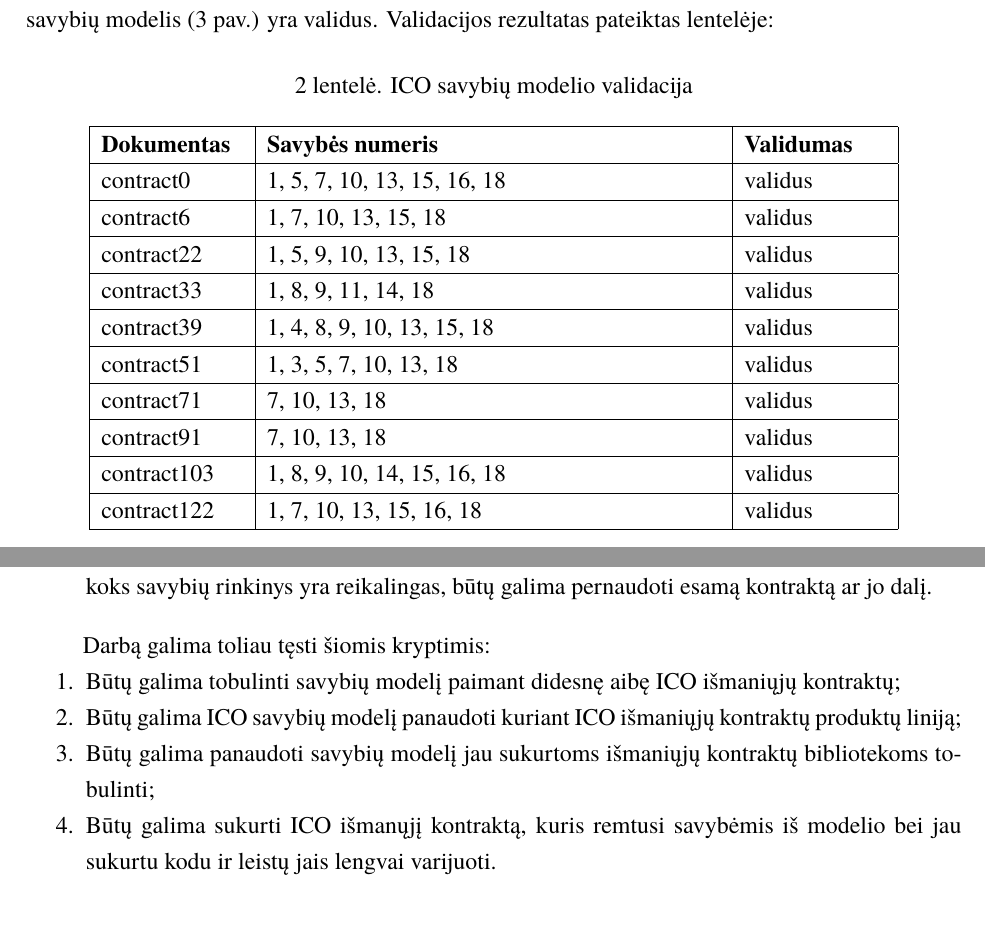
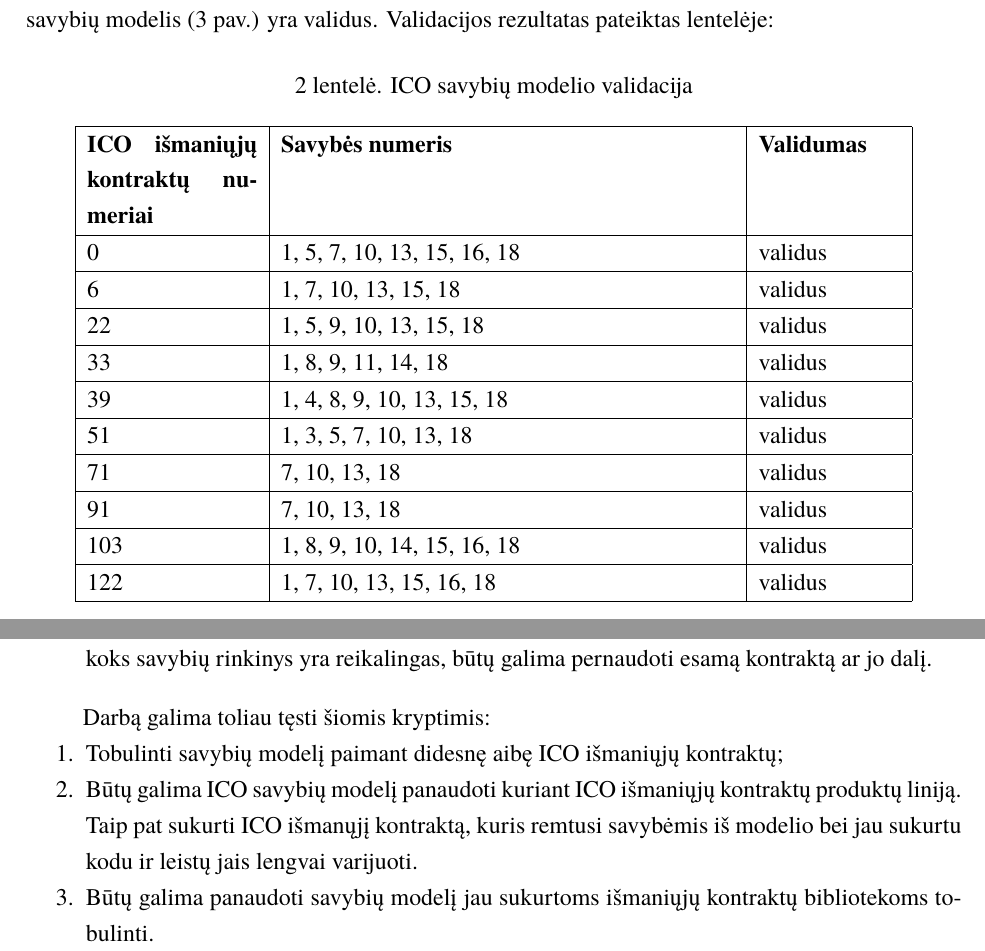
Before and after one commit to agnesenvaite/kursinis, a LaTeX document (kursinis.tex): two parts of pages 12 and 13 of 17, joined at a grey line, cut so that both start at the same text, the shorter picture padded with empty space. Compiled offline with XeLaTeX; a missing font is replaced by an installed copy or a similar font.

Commit message:
small changes

```diff
--- a/kursinis.tex
+++ b/kursinis.tex
@@ -261,39 +261,39 @@ Savybės, kurios neturi vaikinių savybių, turi identifikacijos numerį, tam, k
 Remiantis \ref{validacija_teor}. skyriuje aprašytu procesu validuoti modelį turėtų srities ekspertai ar naujas dokumentų rinkinys. Kadangi šiame darbe negalima pasinaudoti srities ekspertais, tai validacijai naudojami dokumentai - išmanieji kontraktai, kurie buvo surinkti anksčiau (plačiau \ref{isskyrimas}. skyriuje). Iš dar nenaudotų dokumentų buvo atsitiktinai atrinkta 10 išmaniųjų kontraktų ir patikrinta ar savybių modelis (\ref{img:fm_ico} pav.) yra validus. Validacijos rezultatas pateiktas lentelėje:
 \begin{center}
     \captionof{table}{ICO savybių modelio validacija}
-    \begin{longtable}[H]{| p {2.5cm} | p{8cm} | p{2.5cm} |}
+    \begin{longtable}[H]{| p {3cm} | p{8cm} | p{2.5cm} |}
     \hline
-    \textbf{Dokumentas}  & \textbf{Savybės numeris} & \textbf{Validumas} \endhead \hline
+    \textbf{ICO išmaniųjų kontraktų numeriai}  & \textbf{Savybės numeris} & \textbf{Validumas} \endhead \hline
 
-	contract0 & 1, 5, 7, 10, 13, 15, 16, 18
+	0 & 1, 5, 7, 10, 13, 15, 16, 18
 & validus
  \\
 	\hline
-	contract6 & 1, 7, 10, 13, 15, 18 & validus
+	6 & 1, 7, 10, 13, 15, 18 & validus
 	\\
 		\hline
-	contract22 & 1, 5, 9, 10, 13, 15, 18 & validus
+	22 & 1, 5, 9, 10, 13, 15, 18 & validus
 	\\
 		\hline
-	contract33 & 1, 8, 9, 11, 14, 18 & validus
+	33 & 1, 8, 9, 11, 14, 18 & validus
 	\\
 		\hline
-	contract39 & 1, 4, 8, 9, 10, 13, 15, 18 & validus
+	39 & 1, 4, 8, 9, 10, 13, 15, 18 & validus
 	\\
 		\hline
-	contract51 & 1, 3, 5, 7, 10, 13, 18 & validus
+	51 & 1, 3, 5, 7, 10, 13, 18 & validus
 	\\
 		\hline
-	contract71 & 7, 10, 13, 18 & validus
+	71 & 7, 10, 13, 18 & validus
 	\\
 		\hline
-	contract91 & 7, 10, 13, 18 & validus
+	91 & 7, 10, 13, 18 & validus
 	\\
 		\hline
-	contract103 & 1, 8, 9, 10, 14, 15, 16, 18 & validus
+	103 & 1, 8, 9, 10, 14, 15, 16, 18 & validus
 	\\
 		\hline
-	contract122 & 1, 7, 10, 13, 15, 16, 18 & validus
+	122 & 1, 7, 10, 13, 15, 16, 18 & validus
 	\\
 		\hline
 
@@ -330,10 +330,9 @@ Pasiekti rezultatai leidžia daryti išvadas:
 
 Darbą galima toliau tęsti šiomis kryptimis:
 \begin{enumerate}[topsep=0pt,itemsep=-1ex,partopsep=1ex,parsep=1ex]
-\item Būtų galima tobulinti savybių modelį paimant didesnę aibę ICO išmaniųjų kontraktų;
-\item Būtų galima ICO savybių modelį panaudoti kuriant ICO išmaniųjų kontraktų produktų liniją;
-\item Būtų galima panaudoti savybių modelį jau sukurtoms išmaniųjų kontraktų bibliotekoms tobulinti;
-\item Būtų galima sukurti ICO išmanųjį kontraktą, kuris remtusi savybėmis iš modelio bei jau sukurtu kodu ir leistų jais lengvai varijuoti.
+\item Tobulinti savybių modelį paimant didesnę aibę ICO išmaniųjų kontraktų;
+\item Būtų galima ICO savybių modelį panaudoti kuriant ICO išmaniųjų kontraktų produktų liniją. Taip pat sukurti ICO išmanųjį kontraktą, kuris remtusi savybėmis iš modelio bei jau sukurtu kodu ir leistų jais lengvai varijuoti.
+\item Būtų galima panaudoti savybių modelį jau sukurtoms išmaniųjų kontraktų bibliotekoms tobulinti.
 \end{enumerate}
 
 
```
Also changed, not shown: kursinis.pdf, 1 other file.
